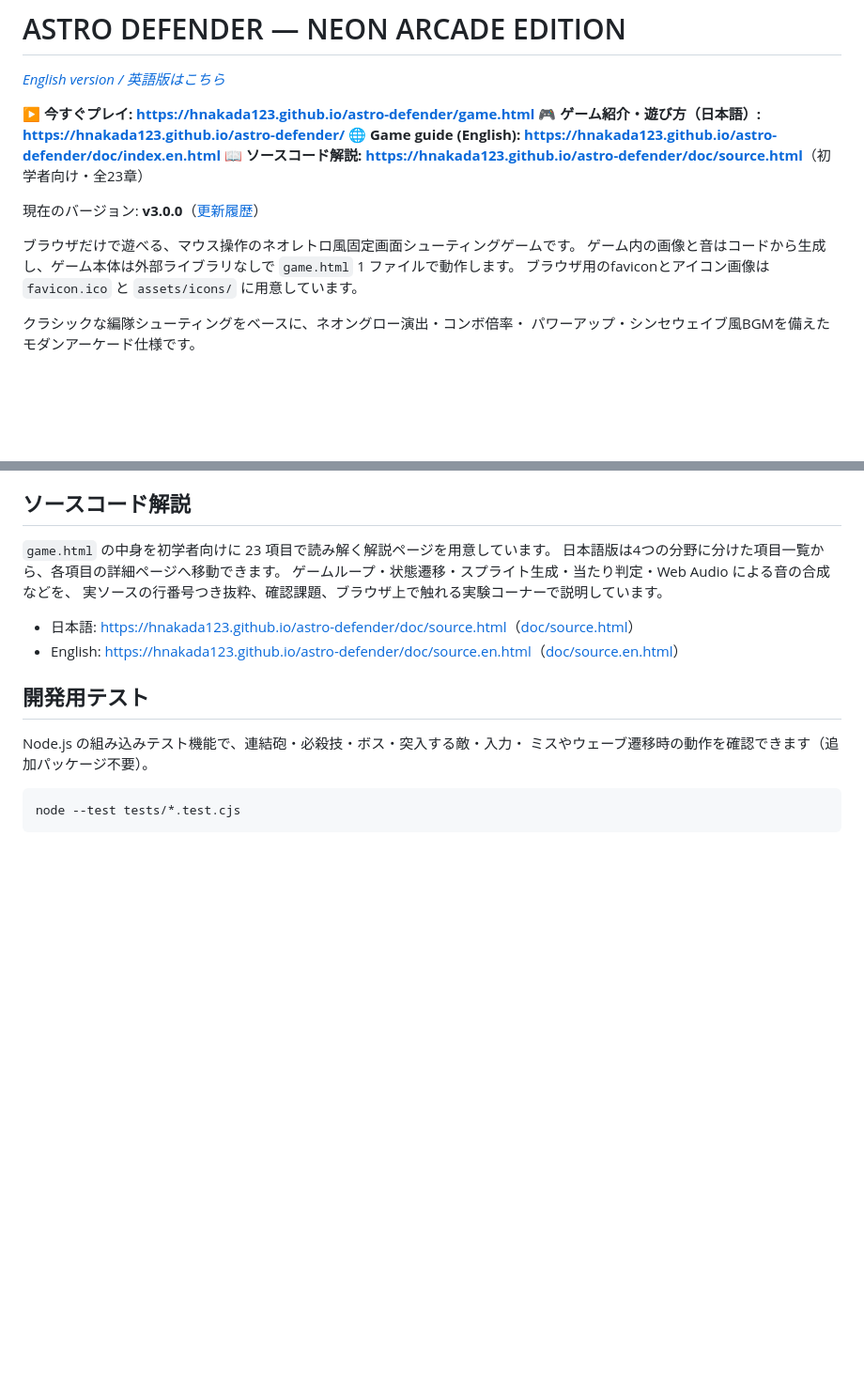
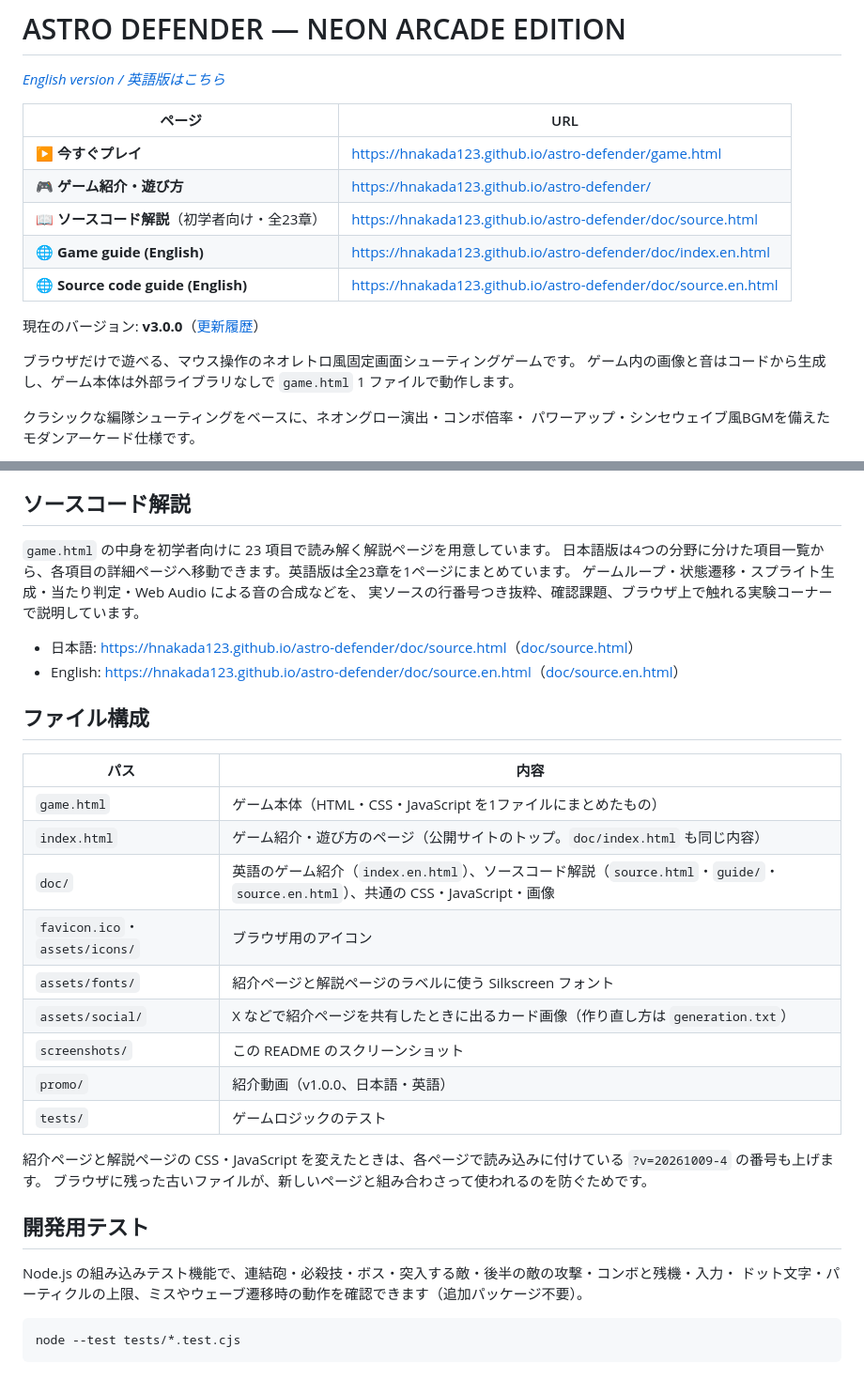
Before and after one commit to hnakada123/astro-defender, a Markdown page: README.md, 2 parts joined by grey strips. Shown at 94% size. GitHub-like rendering; blank space fills up the shorter version.

````diff
--- a/README.md
+++ b/README.md
@@ -2,16 +2,18 @@
 
 *[English version / 英語版はこちら](README.en.md)*
 
-**▶ 今すぐプレイ: <https://hnakada123.github.io/astro-defender/game.html>**
-**🎮 ゲーム紹介・遊び方（日本語）: <https://hnakada123.github.io/astro-defender/>**
-**🌐 Game guide (English): <https://hnakada123.github.io/astro-defender/doc/index.en.html>**
-**📖 ソースコード解説: <https://hnakada123.github.io/astro-defender/doc/source.html>**（初学者向け・全23章）
+| ページ | URL |
+| --- | --- |
+| ▶ **今すぐプレイ** | <https://hnakada123.github.io/astro-defender/game.html> |
+| 🎮 **ゲーム紹介・遊び方** | <https://hnakada123.github.io/astro-defender/> |
+| 📖 **ソースコード解説**（初学者向け・全23章） | <https://hnakada123.github.io/astro-defender/doc/source.html> |
+| 🌐 **Game guide (English)** | <https://hnakada123.github.io/astro-defender/doc/index.en.html> |
+| 🌐 **Source code guide (English)** | <https://hnakada123.github.io/astro-defender/doc/source.en.html> |
 
 現在のバージョン: **v3.0.0**（[更新履歴](CHANGELOG.md)）
 
 ブラウザだけで遊べる、マウス操作のネオレトロ風固定画面シューティングゲームです。
 ゲーム内の画像と音はコードから生成し、ゲーム本体は外部ライブラリなしで `game.html` 1 ファイルで動作します。
-ブラウザ用のfaviconとアイコン画像は `favicon.ico` と `assets/icons/` に用意しています。
 
 クラシックな編隊シューティングをベースに、ネオングロー演出・コンボ倍率・
 パワーアップ・シンセウェイブ風BGMを備えたモダンアーケード仕様です。
@@ -112,17 +114,34 @@ python3 -m http.server 8000
 ## ソースコード解説
 
 `game.html` の中身を初学者向けに 23 項目で読み解く解説ページを用意しています。
-日本語版は4つの分野に分けた項目一覧から、各項目の詳細ページへ移動できます。
+日本語版は4つの分野に分けた項目一覧から、各項目の詳細ページへ移動できます。英語版は全23章を1ページにまとめています。
 ゲームループ・状態遷移・スプライト生成・当たり判定・Web Audio による音の合成などを、
 実ソースの行番号つき抜粋、確認課題、ブラウザ上で触れる実験コーナーで説明しています。
 
 - 日本語: <https://hnakada123.github.io/astro-defender/doc/source.html>（[doc/source.html](doc/source.html)）
 - English: <https://hnakada123.github.io/astro-defender/doc/source.en.html>（[doc/source.en.html](doc/source.en.html)）
 
+## ファイル構成
+
+| パス | 内容 |
+| --- | --- |
+| `game.html` | ゲーム本体（HTML・CSS・JavaScript を1ファイルにまとめたもの） |
+| `index.html` | ゲーム紹介・遊び方のページ（公開サイトのトップ。`doc/index.html` も同じ内容） |
+| `doc/` | 英語のゲーム紹介（`index.en.html`）、ソースコード解説（`source.html`・`guide/`・`source.en.html`）、共通の CSS・JavaScript・画像 |
+| `favicon.ico`・`assets/icons/` | ブラウザ用のアイコン |
+| `assets/fonts/` | 紹介ページと解説ページのラベルに使う Silkscreen フォント |
+| `assets/social/` | X などで紹介ページを共有したときに出るカード画像（作り直し方は `generation.txt`） |
+| `screenshots/` | この README のスクリーンショット |
+| `promo/` | 紹介動画（v1.0.0、日本語・英語） |
+| `tests/` | ゲームロジックのテスト |
+
+紹介ページと解説ページの CSS・JavaScript を変えたときは、各ページで読み込みに付けている `?v=20261009-4` の番号も上げます。
+ブラウザに残った古いファイルが、新しいページと組み合わさって使われるのを防ぐためです。
+
 ## 開発用テスト
 
-Node.js の組み込みテスト機能で、連結砲・必殺技・ボス・突入する敵・入力・
-ミスやウェーブ遷移時の動作を確認できます（追加パッケージ不要）。
+Node.js の組み込みテスト機能で、連結砲・必殺技・ボス・突入する敵・後半の敵の攻撃・コンボと残機・入力・
+ドット文字・パーティクルの上限、ミスやウェーブ遷移時の動作を確認できます（追加パッケージ不要）。
 
 ```sh
 node --test tests/*.test.cjs
````
Also changed, not shown: README.en.md (+27 -6 lines).
